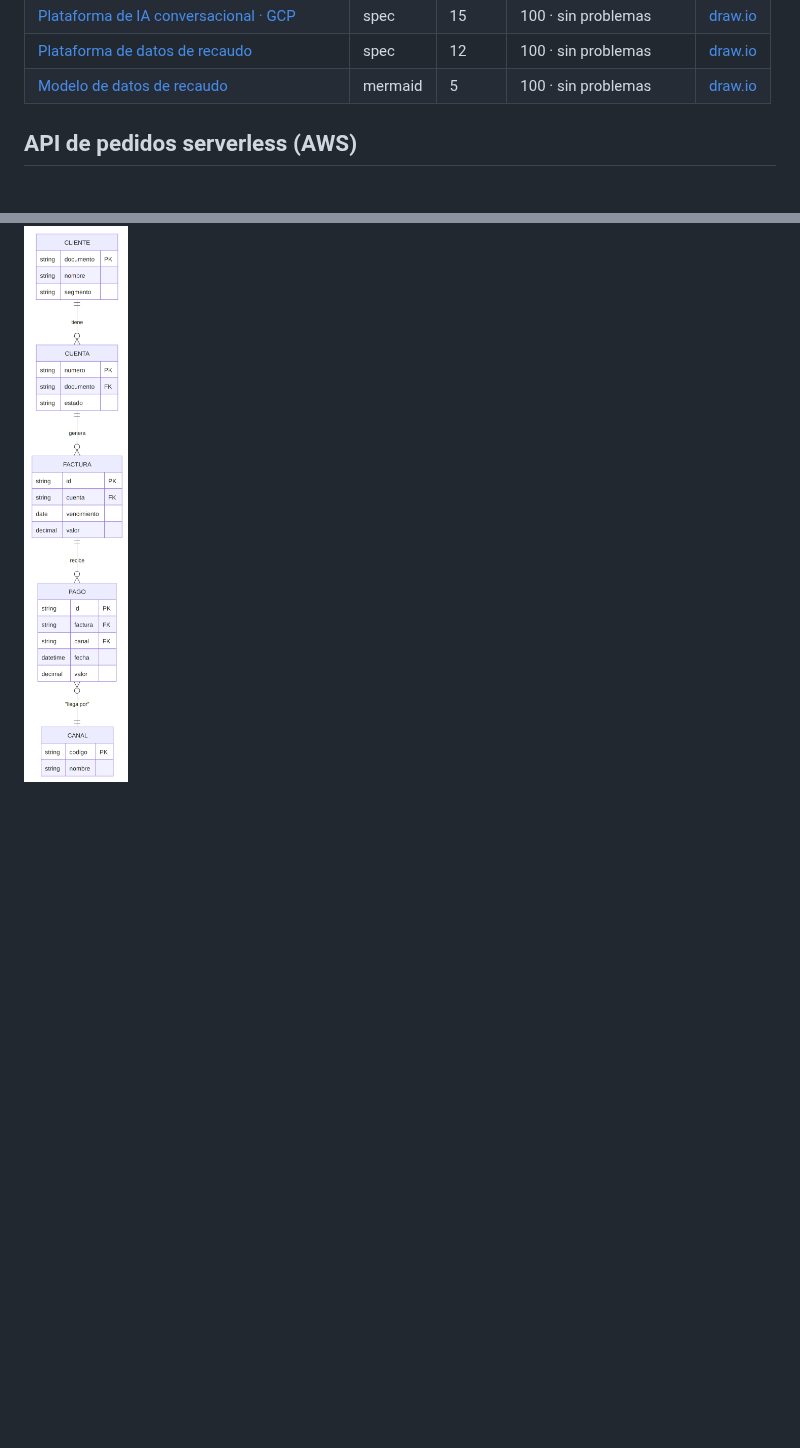
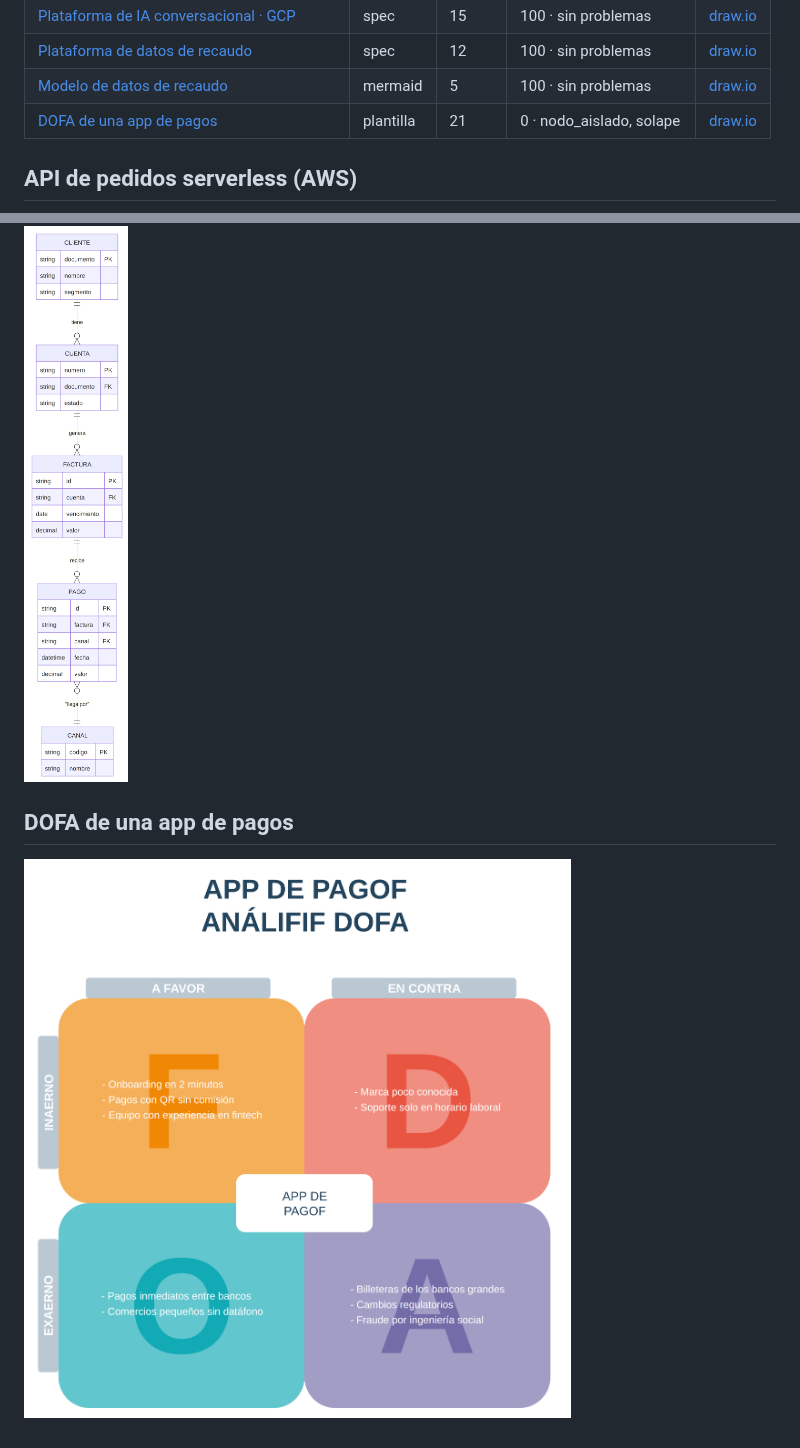
Before and after one commit to Leonsang/AdvanceDrawIO, a Markdown page: docs/galeria/README.md, 2 parts joined by grey strips. GitHub-like rendering; pictures changed too: docs/galeria/dofa-app-pagos.png (added), docs/galeria/modelo-recaudo.png; blank space fills up the shorter version.

Commit message:
Galería regenerada

```diff
--- a/docs/galeria/README.md
+++ b/docs/galeria/README.md
@@ -13,6 +13,7 @@ el workflow **galería** la regenera.
 | [Plataforma de IA conversacional · GCP](../../examples/plataforma-ia-gcp.json) | spec | 15 | 100 · sin problemas | [draw.io](https://app.diagrams.net/#Uhttps://raw.githubusercontent.com/Leonsang/AdvanceDrawIO/main/docs/galeria/plataforma-ia-gcp.drawio) |
 | [Plataforma de datos de recaudo](../../examples/plataforma-recaudo.json) | spec | 12 | 100 · sin problemas | [draw.io](https://app.diagrams.net/#Uhttps://raw.githubusercontent.com/Leonsang/AdvanceDrawIO/main/docs/galeria/plataforma-recaudo.drawio) |
 | [Modelo de datos de recaudo](../../examples/modelo-recaudo.mmd) | mermaid | 5 | 100 · sin problemas | [draw.io](https://app.diagrams.net/#Uhttps://raw.githubusercontent.com/Leonsang/AdvanceDrawIO/main/docs/galeria/modelo-recaudo.drawio) |
+| [DOFA de una app de pagos](../../examples/dofa-app-pagos.plantilla.json) | plantilla | 21 | 0 · nodo_aislado, solape | [draw.io](https://app.diagrams.net/#Uhttps://raw.githubusercontent.com/Leonsang/AdvanceDrawIO/main/docs/galeria/dofa-app-pagos.drawio) |
 
 ## API de pedidos serverless (AWS)
 
@@ -45,3 +46,7 @@ el workflow **galería** la regenera.
 ## Modelo de datos de recaudo
 
 ![modelo-recaudo](modelo-recaudo.png)
+
+## DOFA de una app de pagos
+
+![dofa-app-pagos](dofa-app-pagos.png)
```
Also changed, not shown: docs/galeria/plataforma-ia-gcp.png (added), 4 other files.
